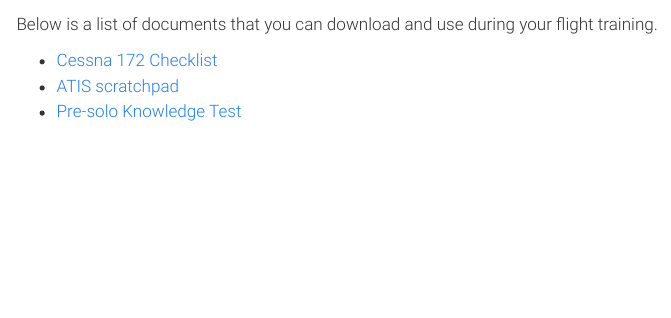
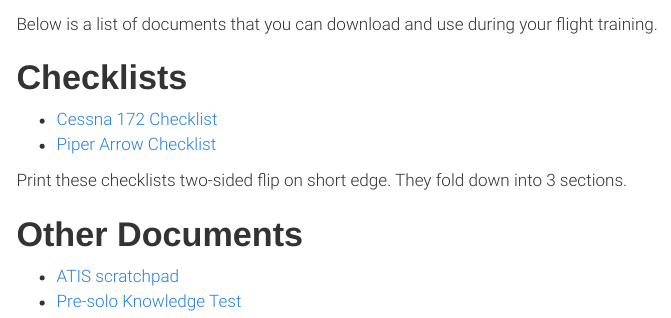
Before and after one commit to pragmatiktech/pragmatiktech.github.io, a Quarto document (resources/documents.qmd): the page in a window 1100 px wide, from 200 px down. Rendered offline with R 4.5, knitr and Pandoc in place of Quarto, with nearby package versions; menus at the side of the page are left out.

Commit message:
Added Piper Arrow Checklist

```diff
--- a/resources/documents.qmd
+++ b/resources/documents.qmd
@@ -13,6 +13,14 @@
 
 Below is a list of documents that you can download and use during your flight training.
 
+# Checklists
+
 * [Cessna 172 Checklist](/static/resources/documents/checklist-C172.pdf)
+* [Piper Arrow Checklist](/static/resources/documents/checklist-piper-arrow.pdf)
+
+Print these checklists two-sided flip on short edge. They fold down into 3 sections.
+
+# Other Documents
+
 * [ATIS scratchpad](/static/resources/documents/atis-scratchpad.pdf)
 * [Pre-solo Knowledge Test](/static/resources/documents/pre-solo-knowledge-test.pdf)
```
Also changed, not shown: static/resources/documents/checklist-C172.pdf, static/resources/documents/checklist-piper-arrow.pdf (added).
